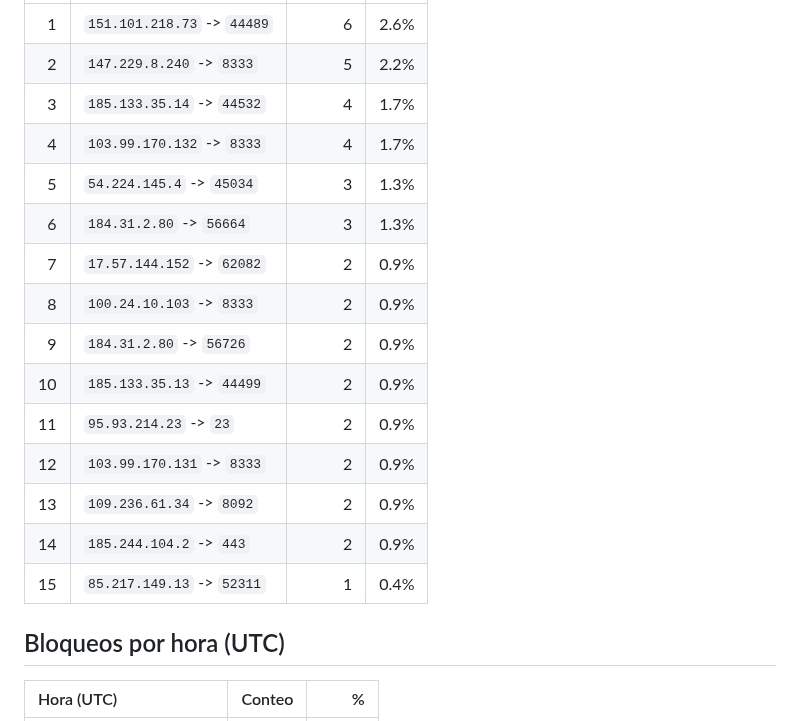
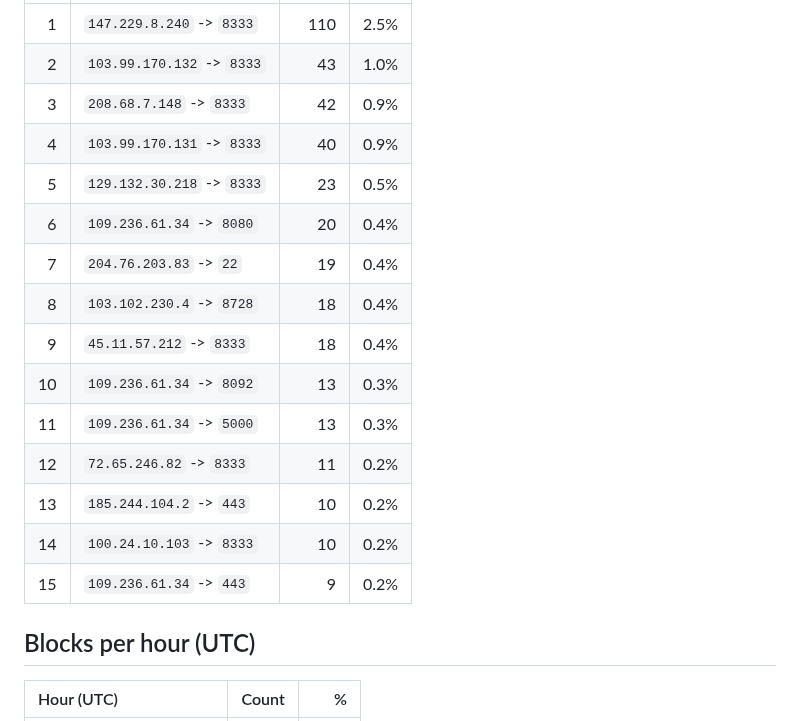
Before and after one commit to MDTrapaglia/port_block, a Markdown page: ufw_report.md, the part around one of its changes. GitHub-like rendering.

```diff
--- a/ufw_report.md
+++ b/ufw_report.md
@@ -49,20 +49,20 @@
 | ---: | --- | ---: | ---: |
-| 1 | `151.101.218.73` -> `44489` | 6 | 2.6% |
-| 2 | `147.229.8.240` -> `8333` | 5 | 2.2% |
-| 3 | `185.133.35.14` -> `44532` | 4 | 1.7% |
-| 4 | `103.99.170.132` -> `8333` | 4 | 1.7% |
-| 5 | `54.224.145.4` -> `45034` | 3 | 1.3% |
-| 6 | `184.31.2.80` -> `56664` | 3 | 1.3% |
-| 7 | `17.57.144.152` -> `62082` | 2 | 0.9% |
-| 8 | `100.24.10.103` -> `8333` | 2 | 0.9% |
-| 9 | `184.31.2.80` -> `56726` | 2 | 0.9% |
-| 10 | `185.133.35.13` -> `44499` | 2 | 0.9% |
-| 11 | `95.93.214.23` -> `23` | 2 | 0.9% |
-| 12 | `103.99.170.131` -> `8333` | 2 | 0.9% |
-| 13 | `109.236.61.34` -> `8092` | 2 | 0.9% |
-| 14 | `185.244.104.2` -> `443` | 2 | 0.9% |
-| 15 | `85.217.149.13` -> `52311` | 1 | 0.4% |
+| 1 | `147.229.8.240` -> `8333` | 110 | 2.5% |
+| 2 | `103.99.170.132` -> `8333` | 43 | 1.0% |
+| 3 | `208.68.7.148` -> `8333` | 42 | 0.9% |
+| 4 | `103.99.170.131` -> `8333` | 40 | 0.9% |
+| 5 | `129.132.30.218` -> `8333` | 23 | 0.5% |
+| 6 | `109.236.61.34` -> `8080` | 20 | 0.4% |
+| 7 | `204.76.203.83` -> `22` | 19 | 0.4% |
+| 8 | `103.102.230.4` -> `8728` | 18 | 0.4% |
+| 9 | `45.11.57.212` -> `8333` | 18 | 0.4% |
+| 10 | `109.236.61.34` -> `8092` | 13 | 0.3% |
+| 11 | `109.236.61.34` -> `5000` | 13 | 0.3% |
+| 12 | `72.65.246.82` -> `8333` | 11 | 0.2% |
+| 13 | `185.244.104.2` -> `443` | 10 | 0.2% |
+| 14 | `100.24.10.103` -> `8333` | 10 | 0.2% |
+| 15 | `109.236.61.34` -> `443` | 9 | 0.2% |
 
-## Bloqueos por hora (UTC)
-| Hora (UTC) | Conteo | % |
+## Blocks per hour (UTC)
+| Hour (UTC) | Count | % |
 | :--- | ---: | ---: |
```
Also changed, not shown: other parts of ufw_report.md (+91 -72 lines), ufw_plots/ufw_hourly.jpg, ufw_plots/ufw_top_ips.jpg, ufw_plots/ufw_top_ports.jpg, 3 other files.
